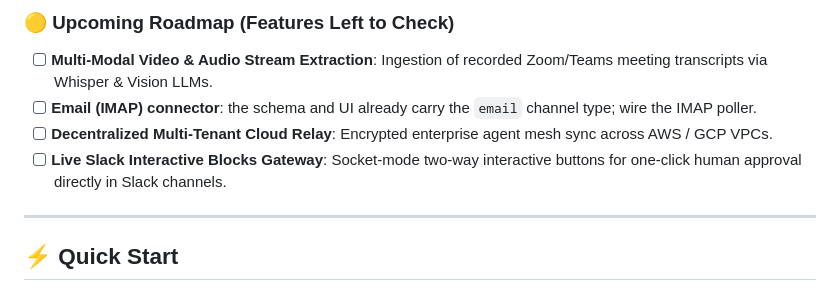
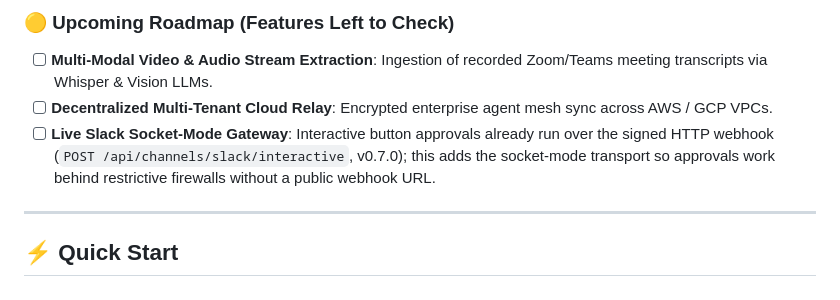
Before and after one commit to itsoumya-d/autopilot-fde, a Markdown page: README.md, the part around the change. Rendered like a GitHub page.

Commit message:
docs(roadmap): mark IMAP email connector shipped; scope Slack item to socket-mode transport

```diff
--- a/README.md
+++ b/README.md
@@ -240,9 +240,8 @@ Empirical results across 158 multi-turn interactions evaluated by `scripts/test_
 
 ### 🟡 Upcoming Roadmap (Features Left to Check)
 - [ ] **Multi-Modal Video & Audio Stream Extraction**: Ingestion of recorded Zoom/Teams meeting transcripts via Whisper & Vision LLMs.
-- [ ] **Email (IMAP) connector**: the schema and UI already carry the `email` channel type; wire the IMAP poller.
 - [ ] **Decentralized Multi-Tenant Cloud Relay**: Encrypted enterprise agent mesh sync across AWS / GCP VPCs.
-- [ ] **Live Slack Interactive Blocks Gateway**: Socket-mode two-way interactive buttons for one-click human approval directly in Slack channels.
+- [ ] **Live Slack Socket-Mode Gateway**: Interactive button approvals already run over the signed HTTP webhook (`POST /api/channels/slack/interactive`, v0.7.0); this adds the socket-mode transport so approvals work behind restrictive firewalls without a public webhook URL.
 
 ---
 
```
